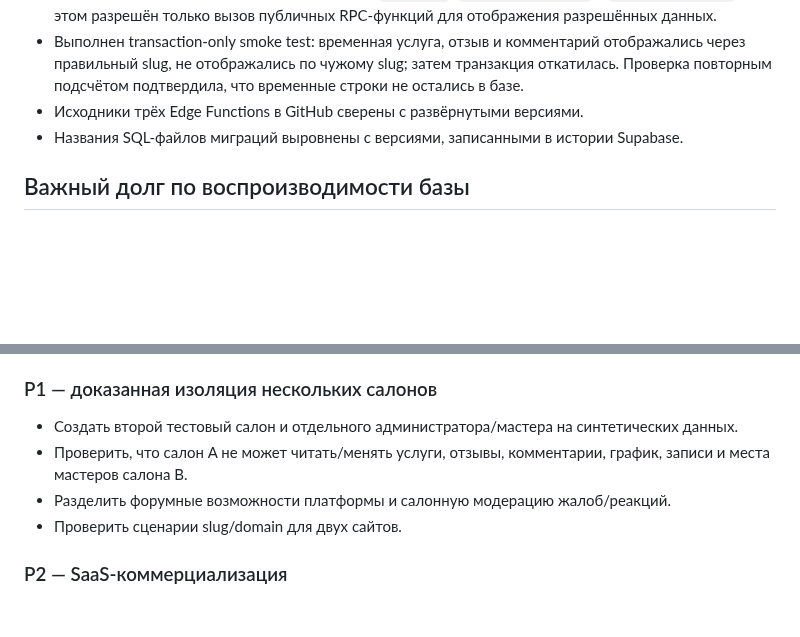
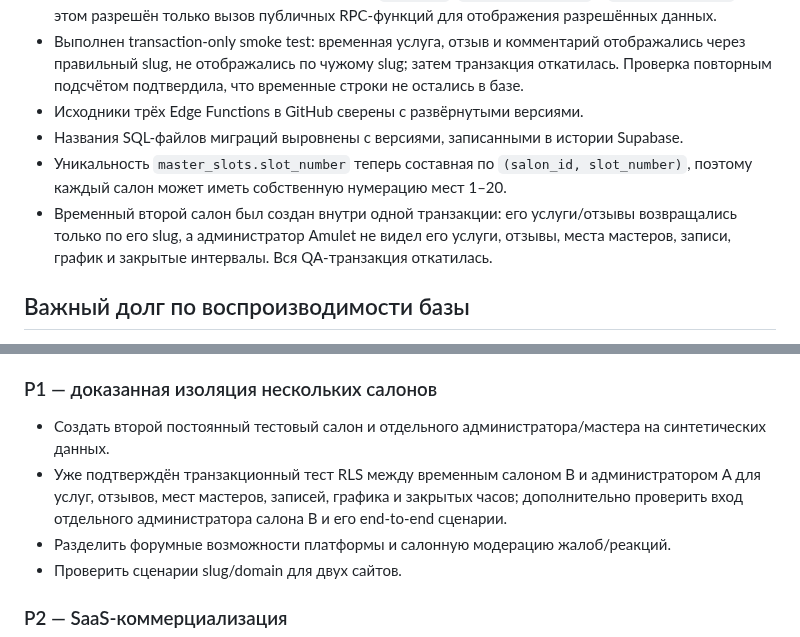
Before and after one commit to Looksitess/SalonkrasiAmulet, a Markdown page: docs/SAAS_READINESS_AUDIT_RU.md, 2 parts joined by grey strips. Drawn GitHub-style; blank space fills up the shorter version.

Commit message:
Record synthetic two-tenant RLS test and salon-scoped master numbering

```diff
--- a/docs/SAAS_READINESS_AUDIT_RU.md
+++ b/docs/SAAS_READINESS_AUDIT_RU.md
@@ -59,6 +59,8 @@
 - Выполнен transaction-only smoke test: временная услуга, отзыв и комментарий отображались через правильный slug, не отображались по чужому slug; затем транзакция откатилась. Проверка повторным подсчётом подтвердила, что временные строки не остались в базе.
 - Исходники трёх Edge Functions в GitHub сверены с развёрнутыми версиями.
 - Названия SQL-файлов миграций выровнены с версиями, записанными в истории Supabase.
+- Уникальность `master_slots.slot_number` теперь составная по `(salon_id, slot_number)`, поэтому каждый салон может иметь собственную нумерацию мест 1–20.
+- Временный второй салон был создан внутри одной транзакции: его услуги/отзывы возвращались только по его slug, а администратор Amulet не видел его услуги, отзывы, места мастеров, записи, график и закрытые интервалы. Вся QA-транзакция откатилась.
 
 ## Важный долг по воспроизводимости базы
 
@@ -87,8 +89,8 @@
 - Включить leaked-password protection и рассмотреть дополнительное ограничение по сетевому адресу.
 
 ### P1 — доказанная изоляция нескольких салонов
-- Создать второй тестовый салон и отдельного администратора/мастера на синтетических данных.
-- Проверить, что салон A не может читать/менять услуги, отзывы, комментарии, график, записи и места мастеров салона B.
+- Создать второй постоянный тестовый салон и отдельного администратора/мастера на синтетических данных.
+- Уже подтверждён транзакционный тест RLS между временным салоном B и администратором A для услуг, отзывов, мест мастеров, записей, графика и закрытых часов; дополнительно проверить вход отдельного администратора салона B и его end-to-end сценарии.
 - Разделить форумные возможности платформы и салонную модерацию жалоб/реакций.
 - Проверить сценарии slug/domain для двух сайтов.
 
```
